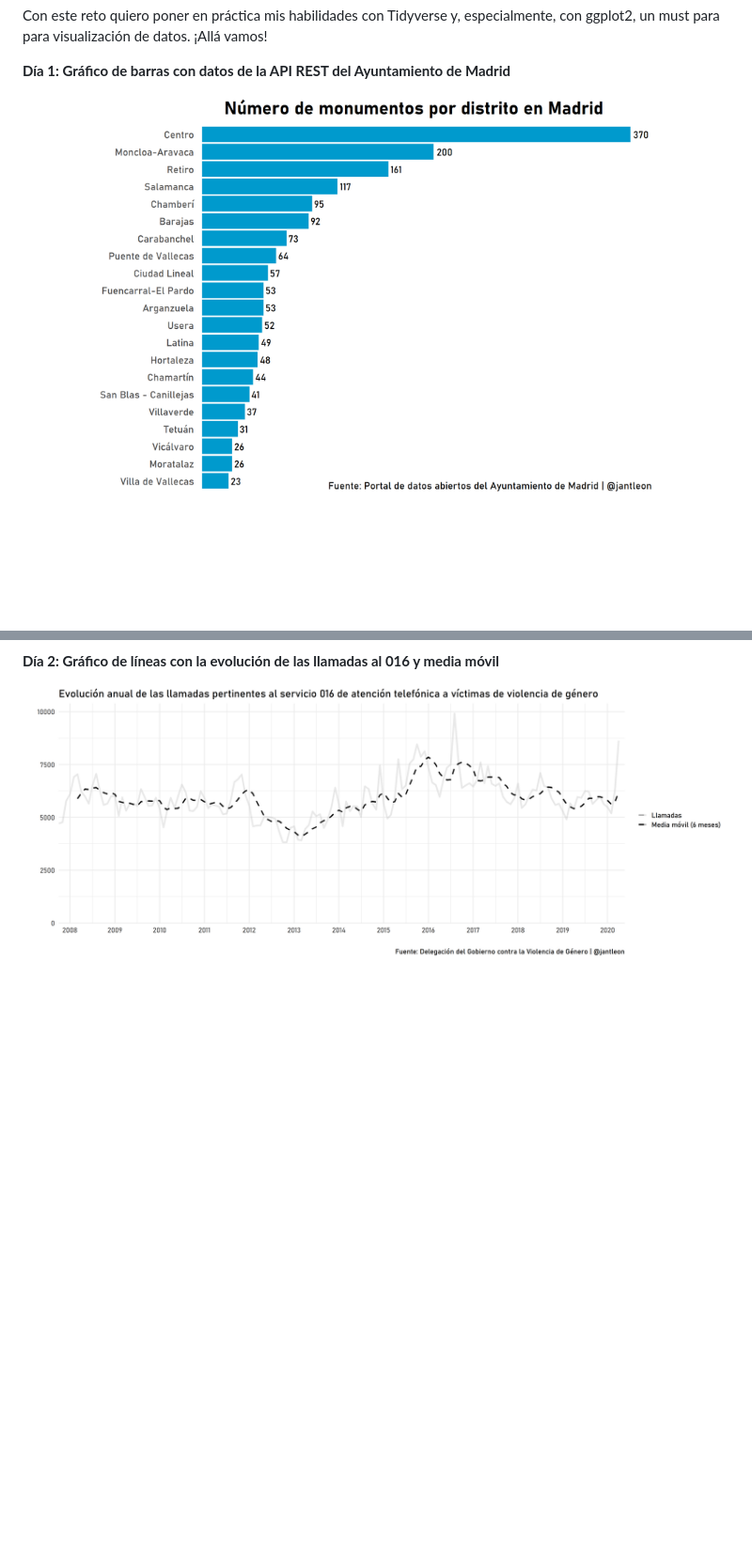
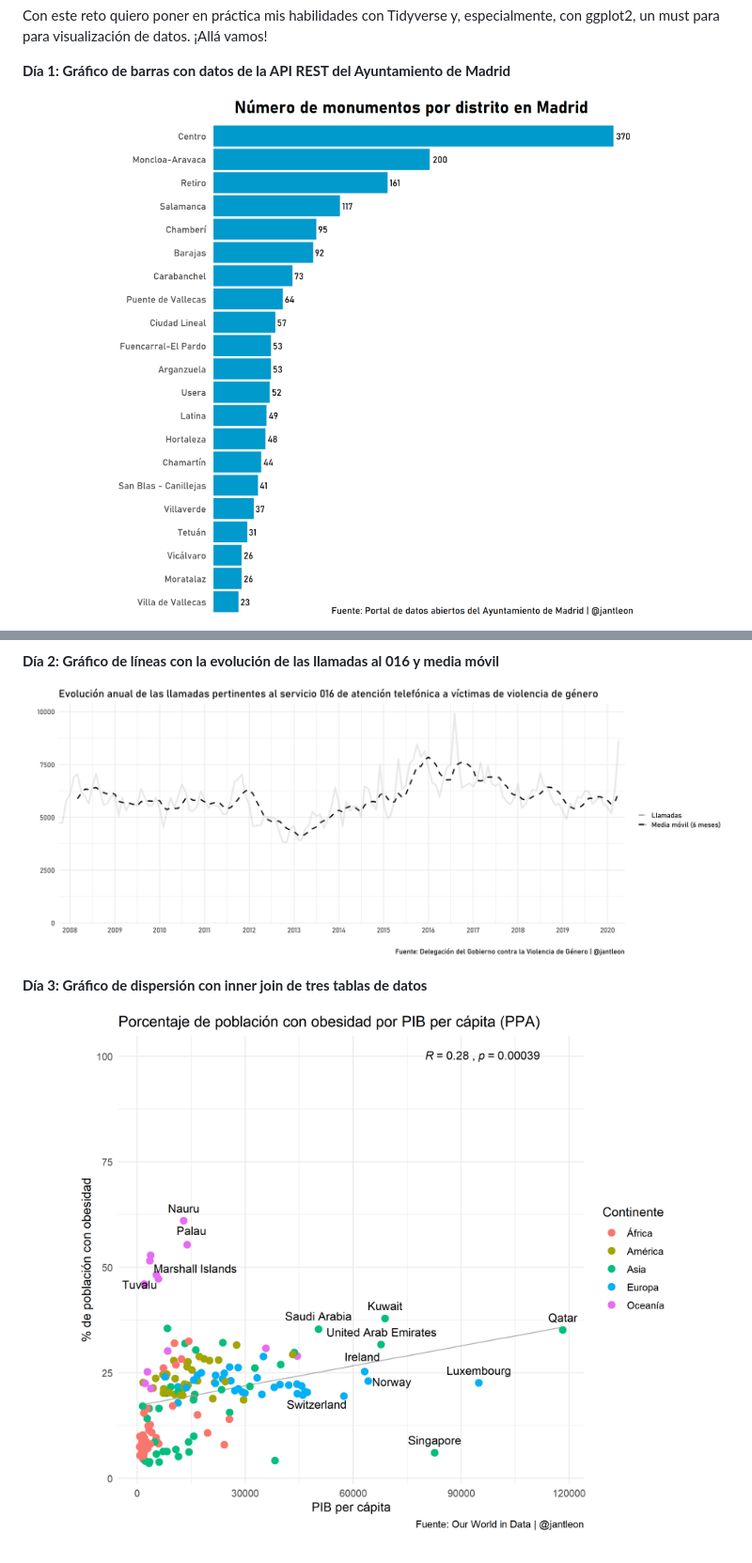
Before and after one commit to jantleon/30diasdegraficos, a Markdown page: README.md, 2 parts joined by grey strips. Shown: that part at 94% size. Drawn GitHub-style; pictures changed too: plots/day1.png; blank space fills up the shorter version.

Commit message:
update day3

```diff
--- a/README.md
+++ b/README.md
@@ -18,3 +18,9 @@ Con este reto quiero poner en práctica mis habilidades con Tidyverse y, especia
 <p align="center">
 <img src="plots/day2.png" alt="drawing" width="1000"/>
 </p>
+
+**Día 3: Gráfico de dispersión con inner join de tres tablas de datos**
+
+<p align="center">
+<img src="plots/day3.png" alt="drawing" width="800"/>
+</p>
```
Also changed, not shown: 1 other file.
